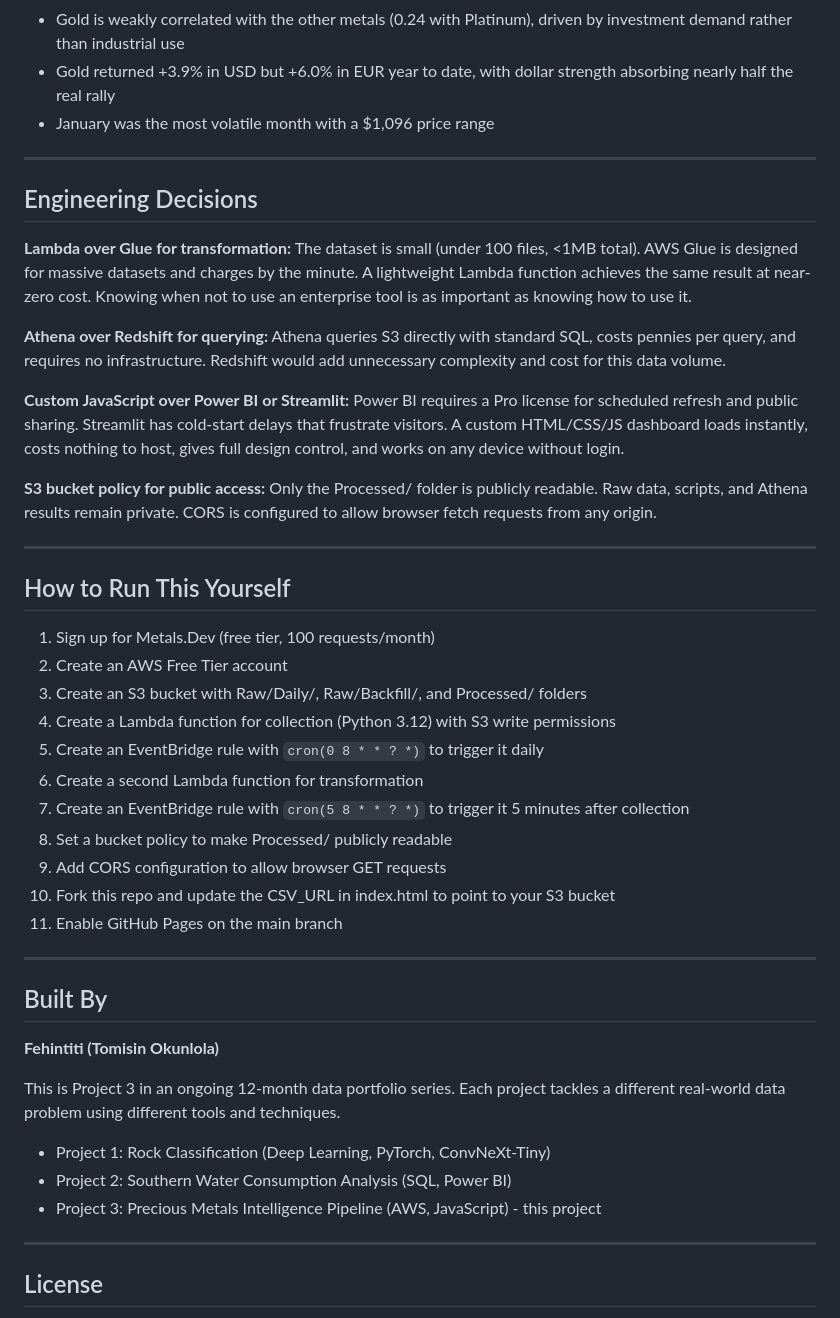
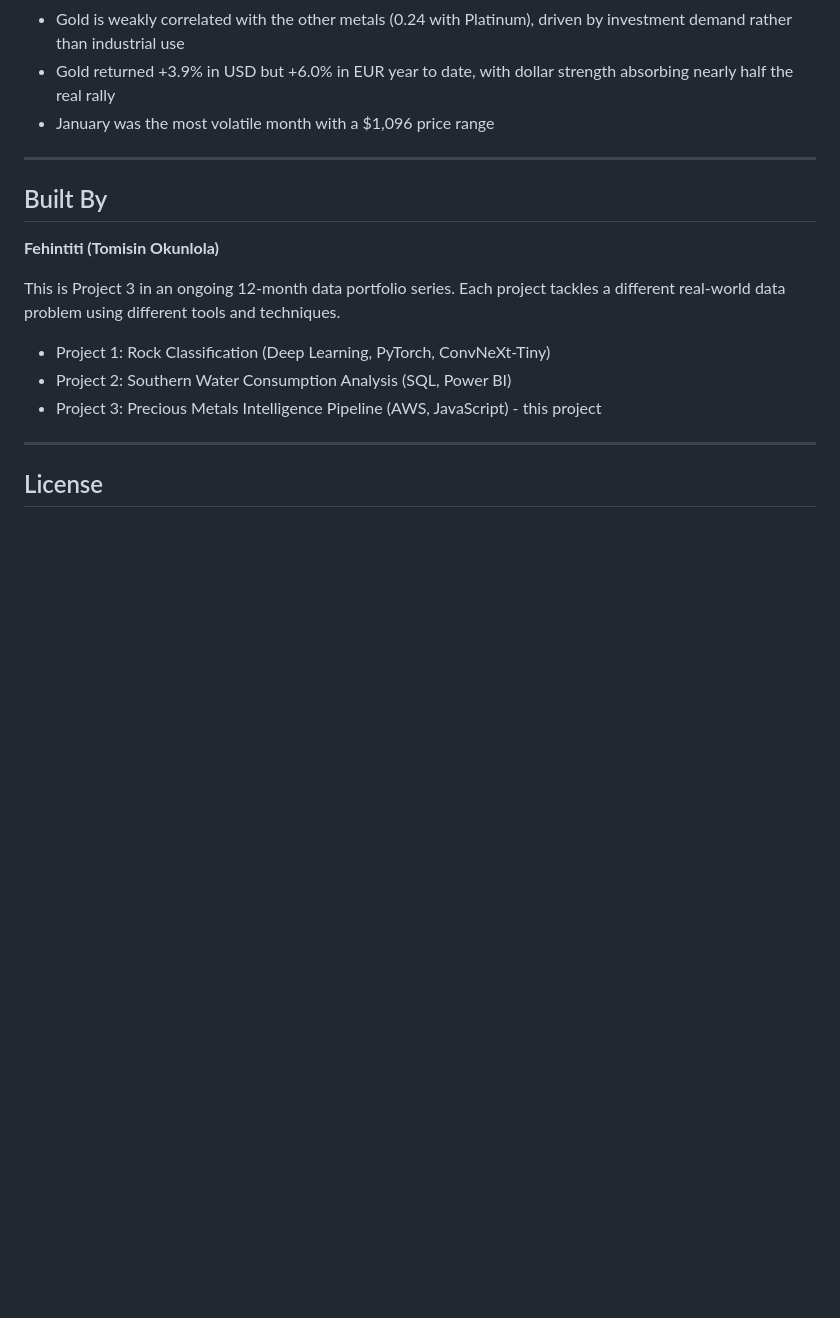
Before and after one commit to Fehintiti/gold-pipeline-dashboard, a Markdown page: README.md, the part around the change. Drawn GitHub-style; blank space fills up the shorter version.

```diff
--- a/README.md
+++ b/README.md
@@ -114,33 +114,6 @@ gold-price-pipeline-fehintiti/
 
 ---
 
-## Engineering Decisions
-
-**Lambda over Glue for transformation:** The dataset is small (under 100 files, <1MB total). AWS Glue is designed for massive datasets and charges by the minute. A lightweight Lambda function achieves the same result at near-zero cost. Knowing when not to use an enterprise tool is as important as knowing how to use it.
-
-**Athena over Redshift for querying:** Athena queries S3 directly with standard SQL, costs pennies per query, and requires no infrastructure. Redshift would add unnecessary complexity and cost for this data volume.
-
-**Custom JavaScript over Power BI or Streamlit:** Power BI requires a Pro license for scheduled refresh and public sharing. Streamlit has cold-start delays that frustrate visitors. A custom HTML/CSS/JS dashboard loads instantly, costs nothing to host, gives full design control, and works on any device without login.
-
-**S3 bucket policy for public access:** Only the Processed/ folder is publicly readable. Raw data, scripts, and Athena results remain private. CORS is configured to allow browser fetch requests from any origin.
-
----
-
-## How to Run This Yourself
-
-1. Sign up for Metals.Dev (free tier, 100 requests/month)
-2. Create an AWS Free Tier account
-3. Create an S3 bucket with Raw/Daily/, Raw/Backfill/, and Processed/ folders
-4. Create a Lambda function for collection (Python 3.12) with S3 write permissions
-5. Create an EventBridge rule with `cron(0 8 * * ? *)` to trigger it daily
-6. Create a second Lambda function for transformation
-7. Create an EventBridge rule with `cron(5 8 * * ? *)` to trigger it 5 minutes after collection
-8. Set a bucket policy to make Processed/ publicly readable
-9. Add CORS configuration to allow browser GET requests
-10. Fork this repo and update the CSV_URL in index.html to point to your S3 bucket
-11. Enable GitHub Pages on the main branch
-
----
 
 ## Built By
 
```
